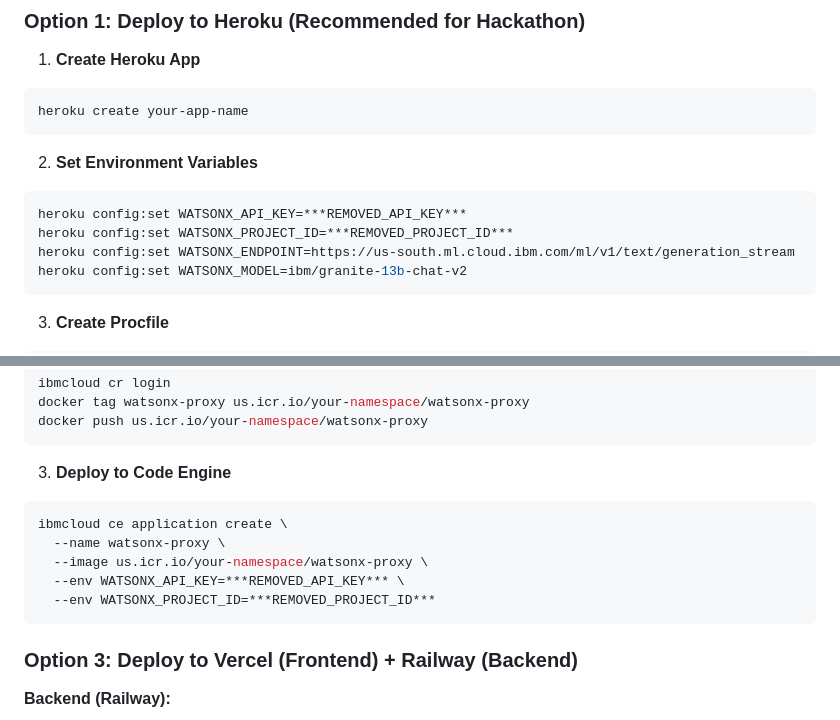
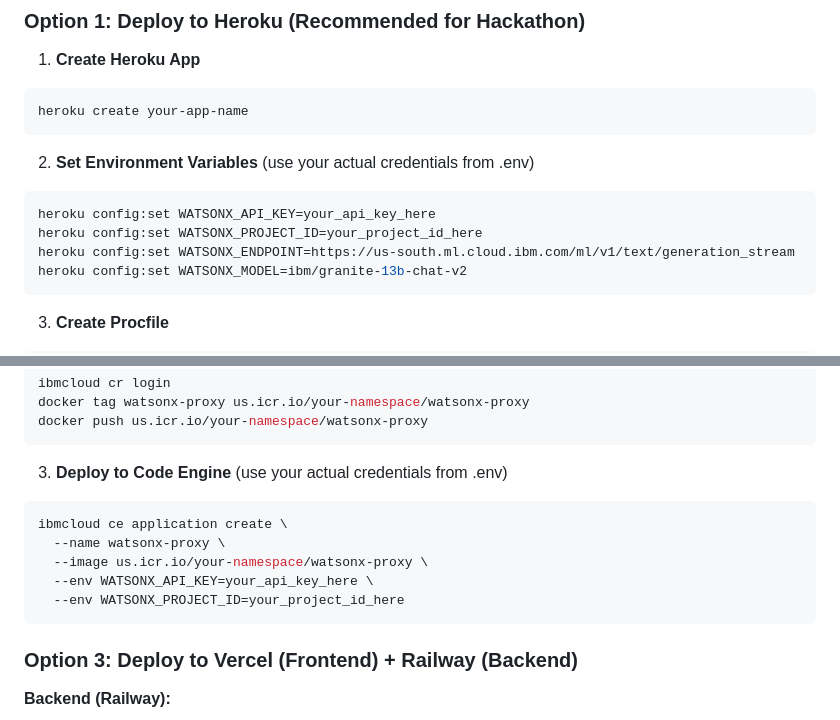
Before and after one commit to Neetagrg/codebase-brain, a Markdown page: SECURE_DEPLOYMENT_GUIDE.md, 2 parts joined by grey strips. Drawn GitHub-style.

Commit message:
SECURITY: Remove API key from deployment guide examples

````diff
--- a/SECURE_DEPLOYMENT_GUIDE.md
+++ b/SECURE_DEPLOYMENT_GUIDE.md
@@ -81,10 +81,10 @@ codebase-brain/
 heroku create your-app-name
 ```
 
-2. **Set Environment Variables**
+2. **Set Environment Variables** (use your actual credentials from .env)
 ```bash
-heroku config:set WATSONX_API_KEY=***REMOVED_API_KEY***
-heroku config:set WATSONX_PROJECT_ID=***REMOVED_PROJECT_ID***
+heroku config:set WATSONX_API_KEY=your_api_key_here
+heroku config:set WATSONX_PROJECT_ID=your_project_id_here
 heroku config:set WATSONX_ENDPOINT=https://us-south.ml.cloud.ibm.com/ml/v1/text/generation_stream
 heroku config:set WATSONX_MODEL=ibm/granite-13b-chat-v2
 ```
@@ -121,13 +121,13 @@ docker tag watsonx-proxy us.icr.io/your-namespace/watsonx-proxy
 docker push us.icr.io/your-namespace/watsonx-proxy
 ```
 
-3. **Deploy to Code Engine**
+3. **Deploy to Code Engine** (use your actual credentials from .env)
 ```bash
 ibmcloud ce application create \
   --name watsonx-proxy \
   --image us.icr.io/your-namespace/watsonx-proxy \
-  --env WATSONX_API_KEY=***REMOVED_API_KEY*** \
-  --env WATSONX_PROJECT_ID=***REMOVED_PROJECT_ID***
+  --env WATSONX_API_KEY=your_api_key_here \
+  --env WATSONX_PROJECT_ID=your_project_id_here
 ```
 
 ### Option 3: Deploy to Vercel (Frontend) + Railway (Backend)
````
